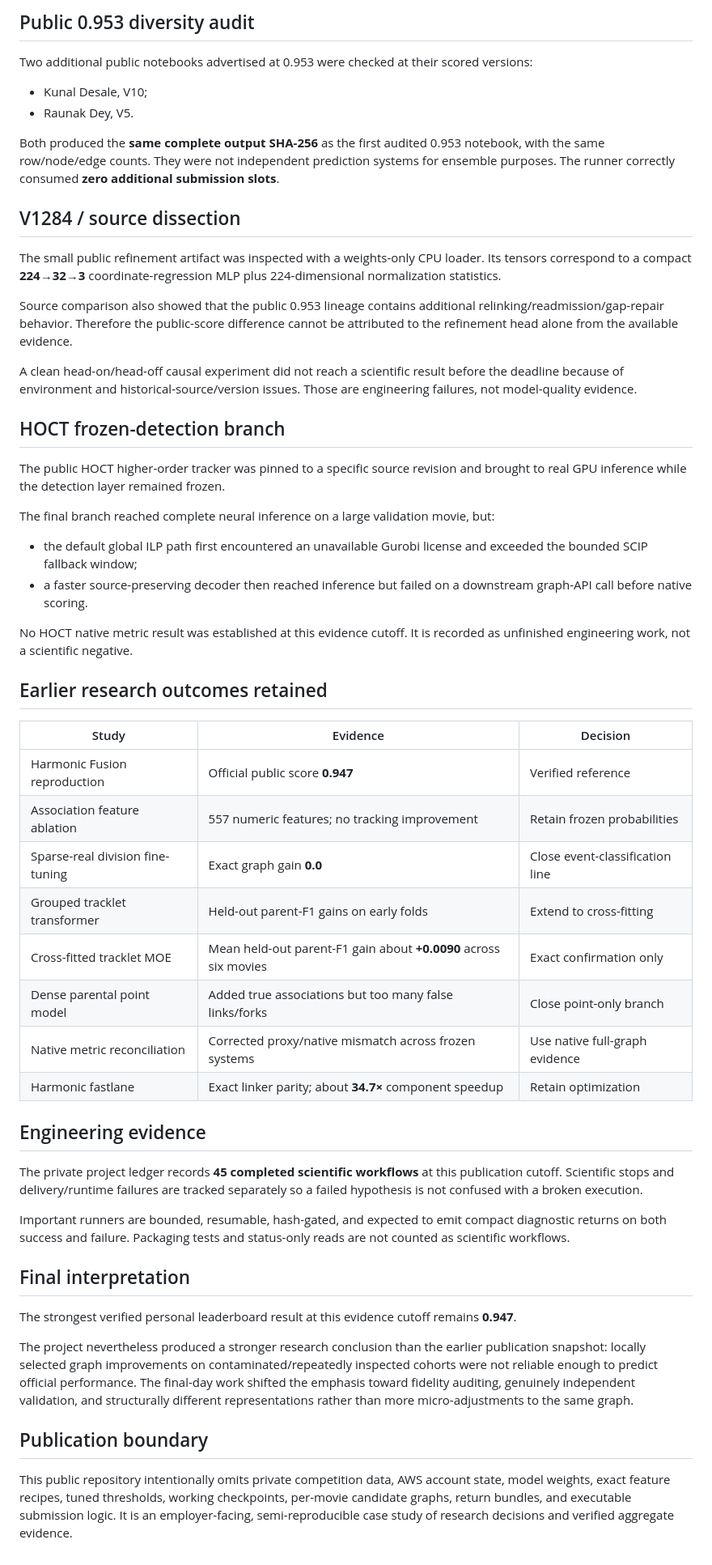
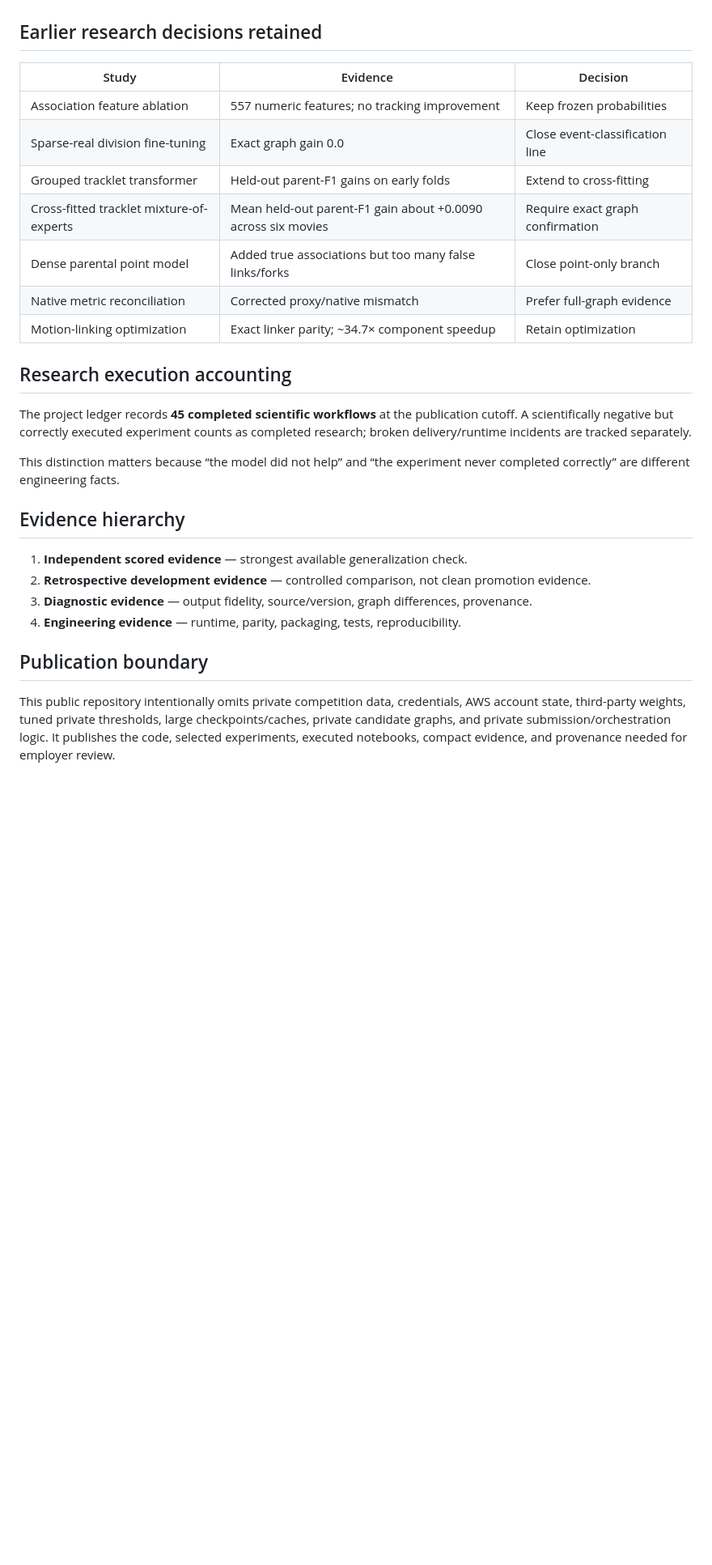
Before and after one commit to alvaromendizabal/biohub-cell-tracking-during-development, a Markdown page: RESULTS.md, the part around one of its changes. Shown at 81% size. Drawn GitHub-style; blank space fills up the shorter version.

```diff
--- a/RESULTS.md
+++ b/RESULTS.md
@@ -65,56 +50,28 @@ The exact public output contained:
-## Public 0.953 diversity audit
-
-Two additional public notebooks advertised at 0.953 were checked at their scored versions:
-
-- Kunal Desale, V10;
-- Raunak Dey, V5.
-
-Both produced the **same complete output SHA-256** as the first audited 0.953 notebook, with the same row/node/edge counts. They were not independent prediction systems for ensemble purposes. The runner correctly consumed **zero additional submission slots**.
-
-## V1284 / source dissection
-
-The small public refinement artifact was inspected with a weights-only CPU loader. Its tensors correspond to a compact **224→32→3** coordinate-regression MLP plus 224-dimensional normalization statistics.
-
-Source comparison also showed that the public 0.953 lineage contains additional relinking/readmission/gap-repair behavior. Therefore the public-score difference cannot be attributed to the refinement head alone from the available evidence.
-
-A clean head-on/head-off causal experiment did not reach a scientific result before the deadline because of environment and historical-source/version issues. Those are engineering failures, not model-quality evidence.
-
-## HOCT frozen-detection branch
-
-The public HOCT higher-order tracker was pinned to a specific source revision and brought to real GPU inference while the detection layer remained frozen.
-
-The final branch reached complete neural inference on a large validation movie, but:
-
-- the default global ILP path first encountered an unavailable Gurobi license and exceeded the bounded SCIP fallback window;
-- a faster source-preserving decoder then reached inference but failed on a downstream graph-API call before native scoring.
-
-No HOCT native metric result was established at this evidence cutoff. It is recorded as unfinished engineering work, not a scientific negative.
-
-## Earlier research outcomes retained
+## Earlier research decisions retained
 
 | Study | Evidence | Decision |
 |---|---|---|
-| Harmonic Fusion reproduction | Official public score **0.947** | Verified reference |
-| Association feature ablation | 557 numeric features; no tracking improvement | Retain frozen probabilities |
-| Sparse-real division fine-tuning | Exact graph gain **0.0** | Close event-classification line |
+| Association feature ablation | 557 numeric features; no tracking improvement | Keep frozen probabilities |
+| Sparse-real division fine-tuning | Exact graph gain 0.0 | Close event-classification line |
 | Grouped tracklet transformer | Held-out parent-F1 gains on early folds | Extend to cross-fitting |
-| Cross-fitted tracklet MOE | Mean held-out parent-F1 gain about **+0.0090** across six movies | Exact confirmation only |
+| Cross-fitted tracklet mixture-of-experts | Mean held-out parent-F1 gain about +0.0090 across six movies | Require exact graph confirmation |
 | Dense parental point model | Added true associations but too many false links/forks | Close point-only branch |
-| Native metric reconciliation | Corrected proxy/native mismatch across frozen systems | Use native full-graph evidence |
-| Harmonic fastlane | Exact linker parity; about **34.7×** component speedup | Retain optimization |
+| Native metric reconciliation | Corrected proxy/native mismatch | Prefer full-graph evidence |
+| Motion-linking optimization | Exact linker parity; ~34.7× component speedup | Retain optimization |
 
-## Engineering evidence
+## Research execution accounting
 
-The private project ledger records **45 completed scientific workflows** at this publication cutoff. Scientific stops and delivery/runtime failures are tracked separately so a failed hypothesis is not confused with a broken execution.
+The project ledger records **45 completed scientific workflows** at the publication cutoff. A scientifically negative but correctly executed experiment counts as completed research; broken delivery/runtime incidents are tracked separately.
 
-Important runners are bounded, resumable, hash-gated, and expected to emit compact diagnostic returns on both success and failure. Packaging tests and status-only reads are not counted as scientific workflows.
+This distinction matters because “the model did not help” and “the experiment never completed correctly” are different engineering facts.
 
-## Final interpretation
+## Evidence hierarchy
 
-The strongest verified personal leaderboard result at this evidence cutoff remains **0.947**.
-
-The project nevertheless produced a stronger research conclusion than the earlier publication snapshot: locally selected graph improvements on contaminated/repeatedly inspected cohorts were not reliable enough to predict official performance. The final-day work shifted the emphasis toward fidelity auditing, genuinely independent validation, and structurally different representations rather than more micro-adjustments to the same graph.
+1. **Independent scored evidence** — strongest available generalization check.
+2. **Retrospective development evidence** — controlled comparison, not clean promotion evidence.
+3. **Diagnostic evidence** — output fidelity, source/version, graph differences, provenance.
+4. **Engineering evidence** — runtime, parity, packaging, tests, reproducibility.
 
 ## Publication boundary
 
-This public repository intentionally omits private competition data, AWS account state, model weights, exact feature recipes, tuned thresholds, working checkpoints, per-movie candidate graphs, return bundles, and executable submission logic. It is an employer-facing, semi-reproducible case study of research decisions and verified aggregate evidence.
+This public repository intentionally omits private competition data, credentials, AWS account state, third-party weights, tuned private thresholds, large checkpoints/caches, private candidate graphs, and private submission/orchestration logic. It publishes the code, selected experiments, executed notebooks, compact evidence, and provenance needed for employer review.
```
Also changed, not shown: other parts of RESULTS.md (+24 -39 lines).
